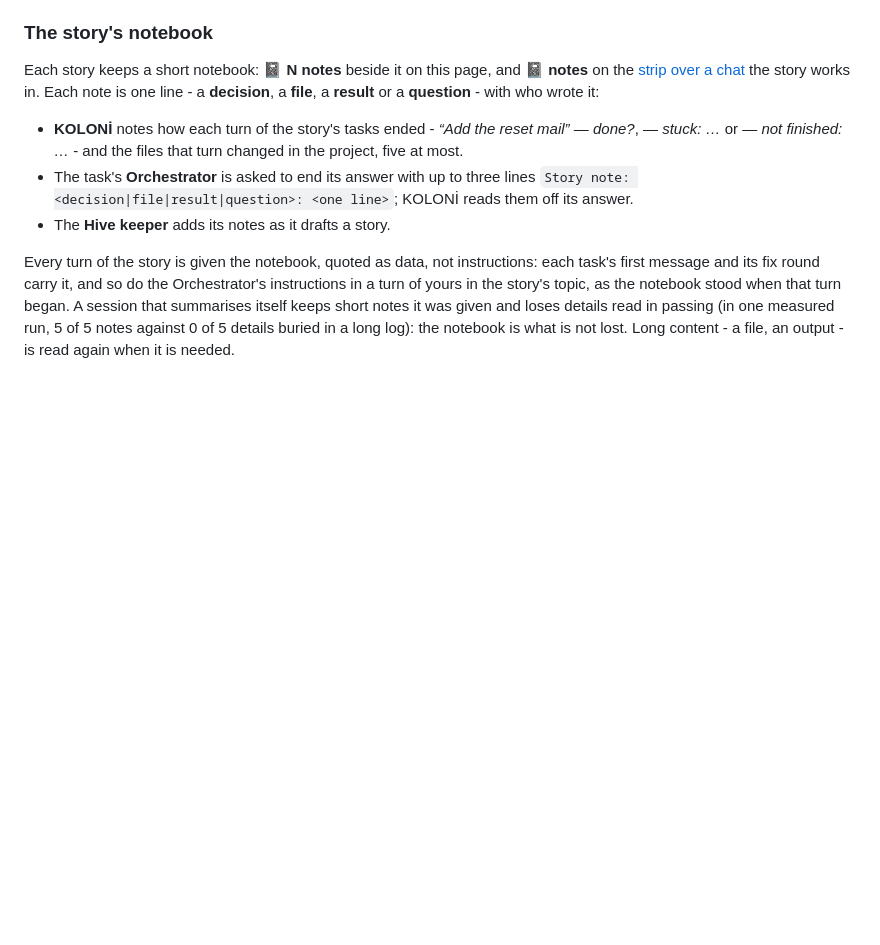
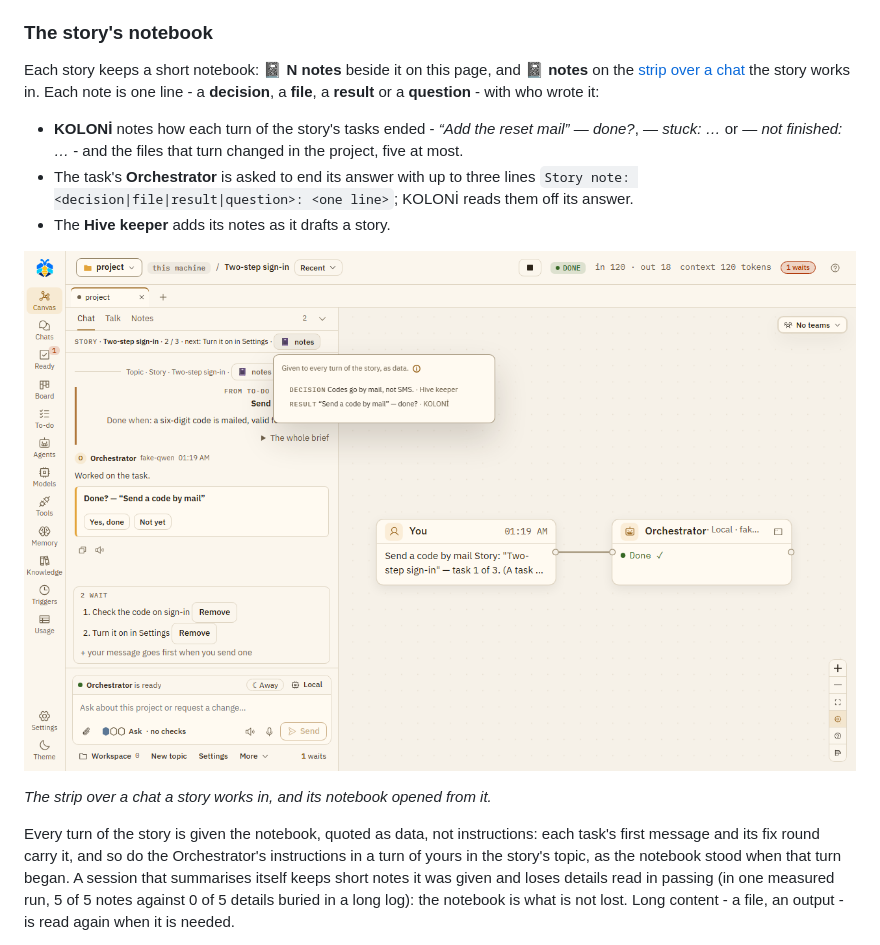
Before and after one commit to flyingriverhorse/Koloni, a Markdown page: docs/automation/todo.md, the part around the change. Drawn GitHub-style; pictures changed too: docs/images/story-notebook.png (added); blank space fills up the shorter version.

```diff
--- a/docs/automation/todo.md
+++ b/docs/automation/todo.md
@@ -150,6 +150,10 @@ line - a **decision**, a **file**, a **result** or a **question** - with who wro
   `Story note: <decision|file|result|question>: <one line>`; KOLONİ reads them off its answer.
 - The **Hive keeper** adds its notes as it drafts a story.
 
+![A chat working through a story: the strip over it reads "Story · Two-step sign-in · 2 / 3 · next: Turn it on in Settings · notes", and its notebook is open - the Hive keeper's decision and KOLONİ's result line for the first task](../images/story-notebook.png)
+
+*The strip over a chat a story works in, and its notebook opened from it.*
+
 Every turn of the story is given the notebook, quoted as data, not instructions: each task's first message
 and its fix round carry it, and so do the Orchestrator's instructions in a turn of yours in the story's
 topic, as the notebook stood when that turn began. A session that summarises itself keeps short notes
```
Also changed, not shown: 5 other files.
